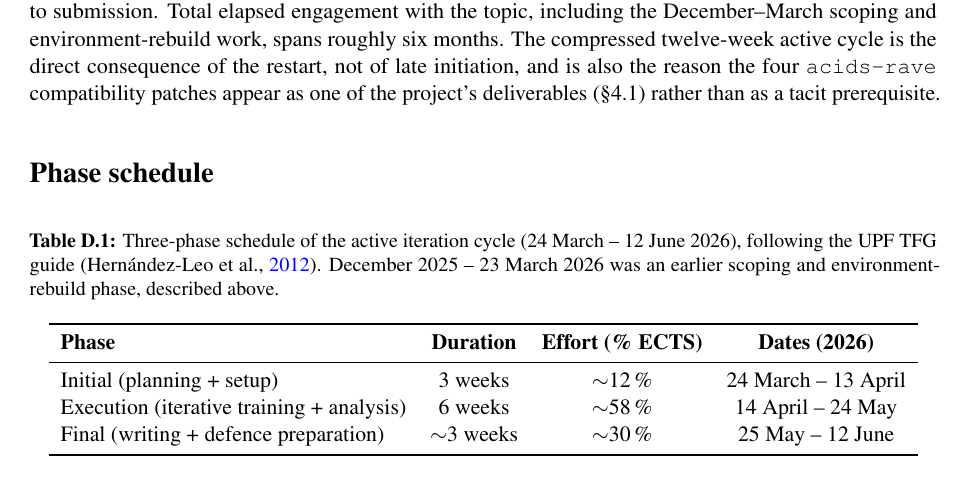
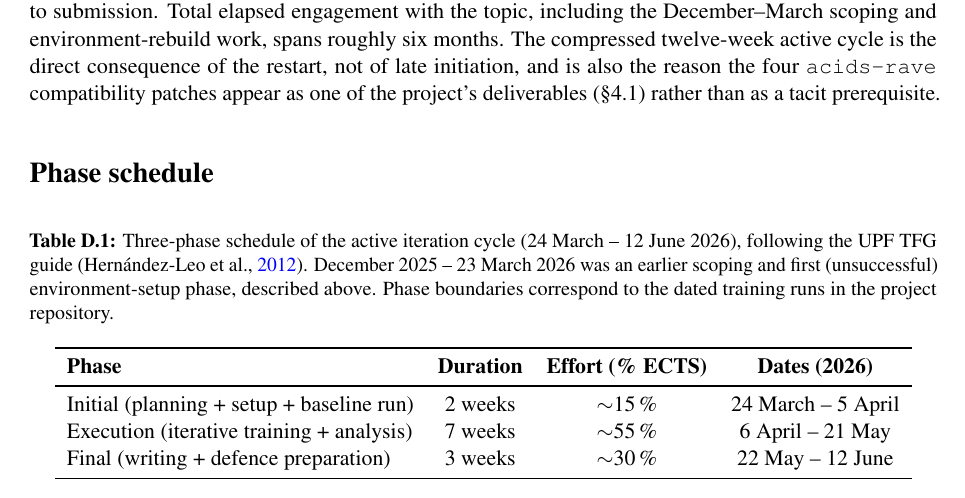
Before and after one commit to jofregeli/voice-to-guitar-brave, a LaTeX thesis (docs/thesis/thesis.tex): part of page 53 of 53, cut so that both start at the same text. Compiled offline with pdfLaTeX.

Commit message:
Align Table D.1 phase schedule with actual training-run dates

```diff
--- a/docs/thesis/thesis.tex
+++ b/docs/thesis/thesis.tex
@@ -1061,15 +1061,15 @@ The phase schedule below therefore documents the \emph{active iteration cycle} r
 
 \begin{table}[H]
 \centering
-\caption{Three-phase schedule of the active iteration cycle (24~March -- 12~June 2026), following the UPF TFG guide \parencite{hernandezleo2012tfg}. December 2025 -- 23~March 2026 was an earlier scoping and environment-rebuild phase, described above.}
+\caption{Three-phase schedule of the active iteration cycle (24~March -- 12~June 2026), following the UPF TFG guide \parencite{hernandezleo2012tfg}. December 2025 -- 23~March 2026 was an earlier scoping and first (unsuccessful) environment-setup phase, described above. Phase boundaries correspond to the dated training runs in the project repository.}
 \label{tab:phases}
 \begin{tabular}{lccc}
 \toprule
 \textbf{Phase} & \textbf{Duration} & \textbf{Effort (\% ECTS)} & \textbf{Dates (2026)} \\
 \midrule
-Initial (planning + setup) & 3 weeks & $\sim$12\,\% & 24 March -- 13 April \\
-Execution (iterative training + analysis) & 6 weeks & $\sim$58\,\% & 14 April -- 24 May \\
-Final (writing + defence preparation) & $\sim$3 weeks & $\sim$30\,\% & 25 May -- 12 June \\
+Initial (planning + setup + baseline run) & 2 weeks & $\sim$15\,\% & 24 March -- 5 April \\
+Execution (iterative training + analysis) & 7 weeks & $\sim$55\,\% & 6 April -- 21 May \\
+Final (writing + defence preparation) & 3 weeks & $\sim$30\,\% & 22 May -- 12 June \\
 \bottomrule
 \end{tabular}
 \end{table}
```
Also changed, not shown: docs/thesis/thesis.pdf.
